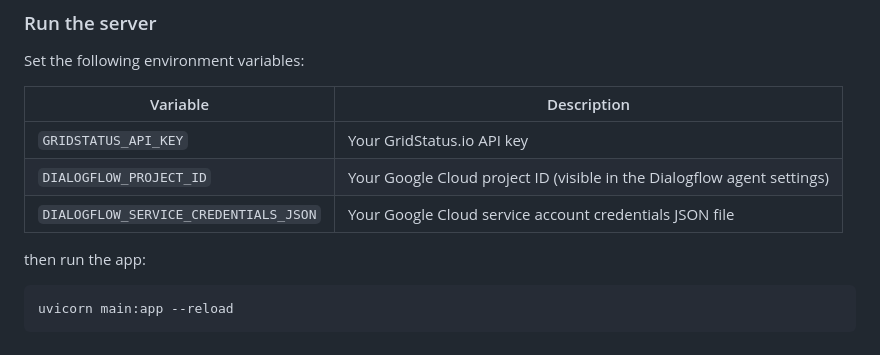
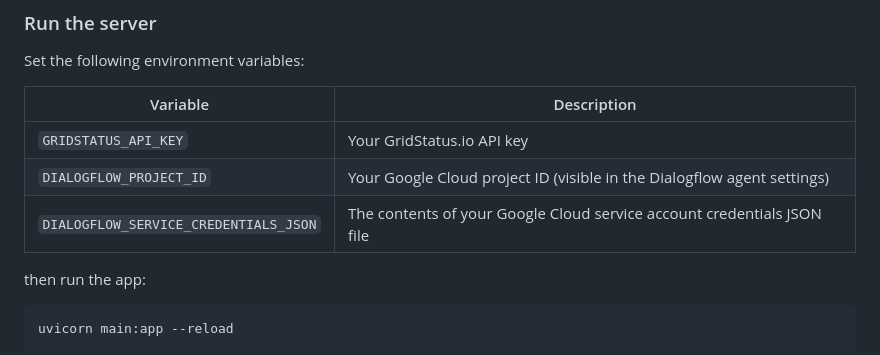
Before and after one commit to iansltx/gridstatus-alexa-skill, a Markdown page: README.md, the part around the change. GitHub-like rendering.

Commit message:
Clarify env vars

```diff
--- a/README.md
+++ b/README.md
@@ -103,7 +103,7 @@ Set the following environment variables:
 |---------------------------------------|-------------------------------------------------------------------------|
 | `GRIDSTATUS_API_KEY`                  | Your GridStatus.io API key                                              |
 | `DIALOGFLOW_PROJECT_ID`               | Your Google Cloud project ID (visible in the Dialogflow agent settings) |
-| `DIALOGFLOW_SERVICE_CREDENTIALS_JSON` | Your Google Cloud service account credentials JSON file                 |
+| `DIALOGFLOW_SERVICE_CREDENTIALS_JSON` | The contents of your Google Cloud service account credentials JSON file |
 
 then run the app:
 
```
